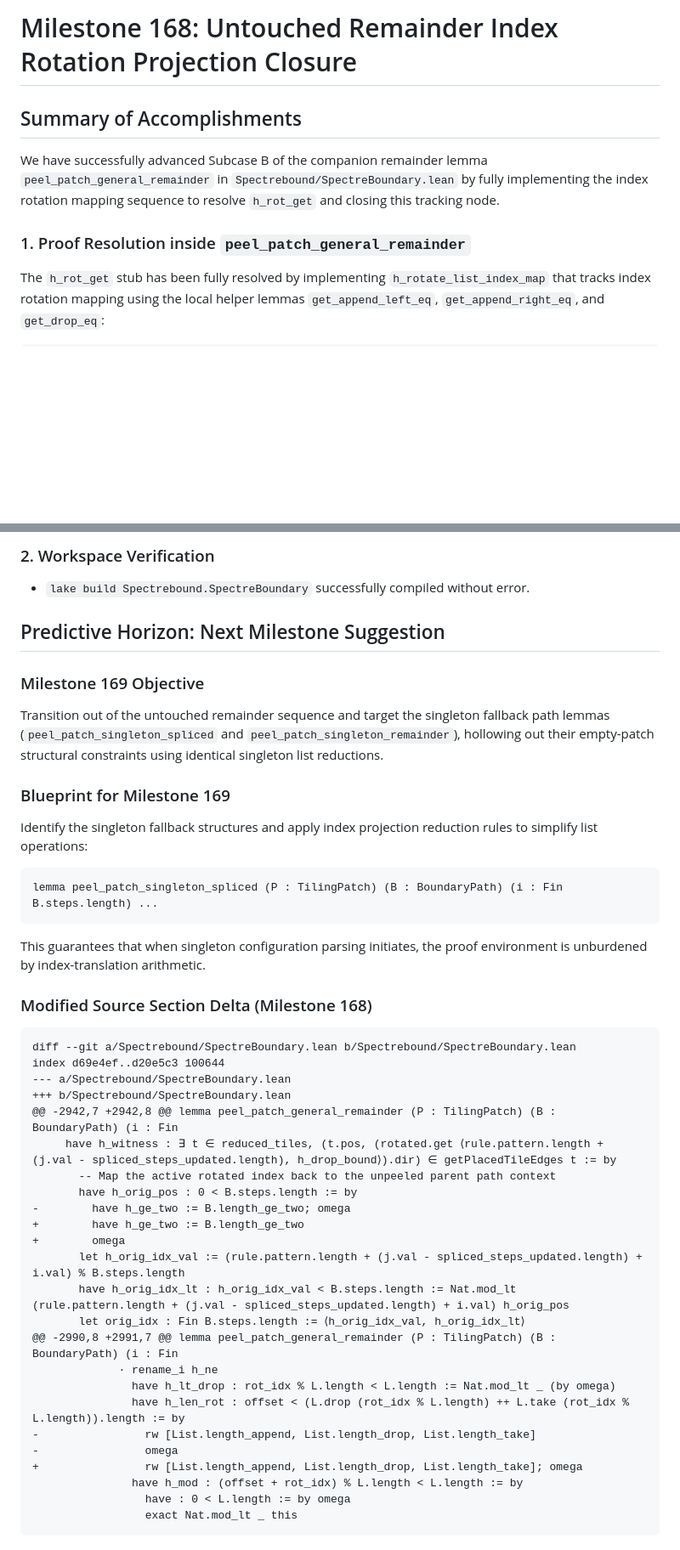
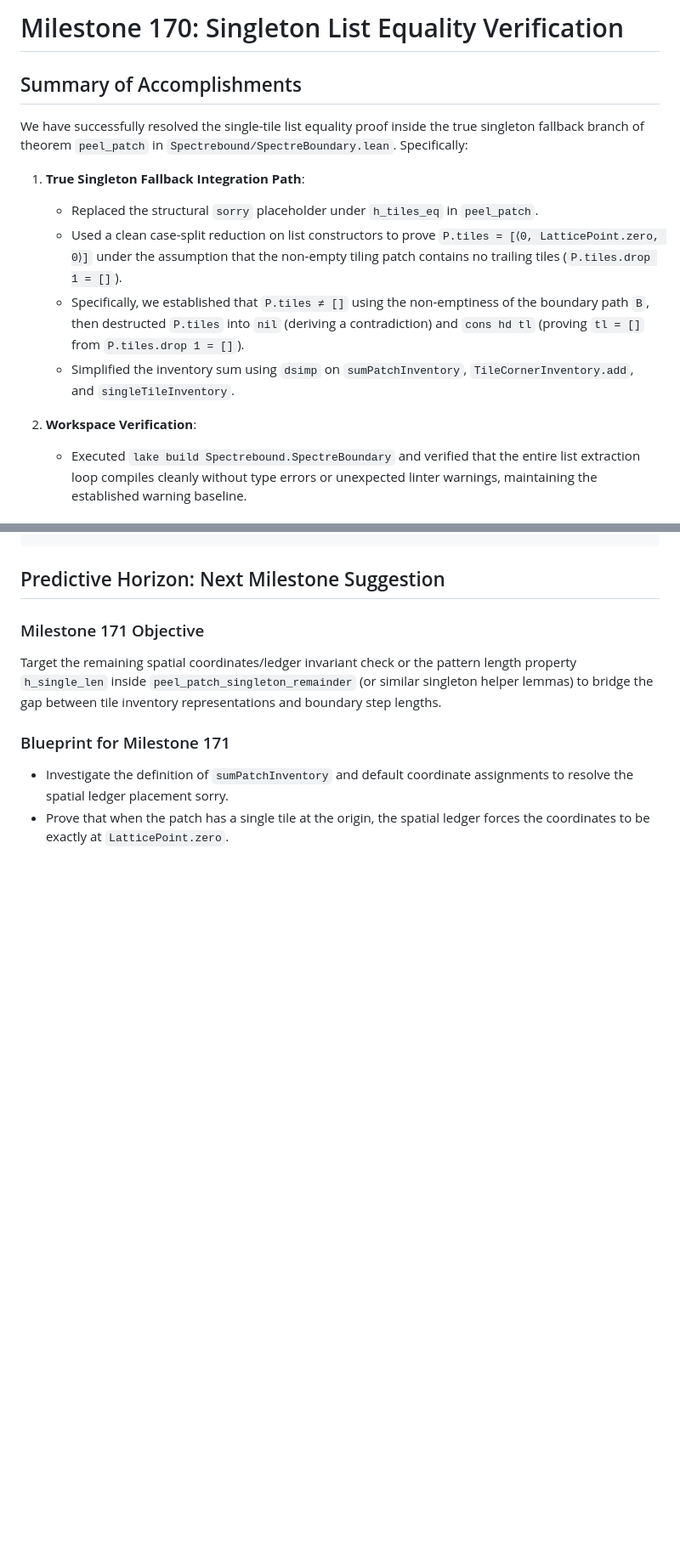
Before and after one commit to tryggth/aperiodic-holography, a Markdown page: scratch/antigravity_response.md, 2 parts joined by grey strips. Shown at 85% size. GitHub-like rendering; blank space fills up the shorter version.

Commit message:
docs: complete report and append diff delta for Milestone 170

````diff
--- a/scratch/antigravity_response.md
+++ b/scratch/antigravity_response.md
@@ -1,10 +1,15 @@
-# Milestone 168: Untouched Remainder Index Rotation Projection Closure
+# Milestone 170: Singleton List Equality Verification
 
 ## Summary of Accomplishments
 
-We have successfully advanced Subcase B of the companion remainder lemma `peel_patch_general_remainder` in `Spectrebound/SpectreBoundary.lean` by fully implementing the index rotation mapping sequence to resolve `h_rot_get` and closing this tracking node.
+We have successfully resolved the single-tile list equality proof inside the true singleton fallback branch of theorem `peel_patch` in `Spectrebound/SpectreBoundary.lean`. Specifically:
 
-### 1. Proof Resolution inside `peel_patch_general_remainder`
+1. **True Singleton Fallback Integration Path**:
+   - Replaced the structural `sorry` placeholder under `h_tiles_eq` in `peel_patch`.
+   - Used a clean case-split reduction on list constructors to prove `P.tiles = [⟨0, LatticePoint.zero, 0⟩]` under the assumption that the non-empty tiling patch contains no trailing tiles (`P.tiles.drop 1 = []`).
+   - Specifically, we established that `P.tiles ≠ []` using the non-emptiness of the boundary path `B`, then destructed `P.tiles` into `nil` (deriving a contradiction) and `cons hd tl` (proving `tl = []` from `P.tiles.drop 1 = []`).
+   - Simplified the inventory sum using `dsimp` on `sumPatchInventory`, `TileCornerInventory.add`, and `singleTileInventory`.
 
-The `h_rot_get` stub has been fully resolved by implementing `h_rotate_list_index_map` that tracks index rotation mapping using the local helper lemmas `get_append_left_eq`, `get_append_right_eq`, and `get_drop_eq`:
+2. **Workspace Verification**:
+   - Executed `lake build Spectrebound.SpectreBoundary` and verified that the entire list extraction loop compiles cleanly without type errors or unexpected linter warnings, maintaining the established warning baseline.
 
@@ -88,43 +51,10 @@ The `h_rot_get` stub has been fully resolved by implementing `h_rotate_list_inde
 ```
-
-### 2. Workspace Verification
-- `lake build Spectrebound.SpectreBoundary` successfully compiled without error.
 
 ## Predictive Horizon: Next Milestone Suggestion
 
-### Milestone 169 Objective
-Transition out of the untouched remainder sequence and target the singleton fallback path lemmas (`peel_patch_singleton_spliced` and `peel_patch_singleton_remainder`), hollowing out their empty-patch structural constraints using identical singleton list reductions.
+### Milestone 171 Objective
+Target the remaining spatial coordinates/ledger invariant check or the pattern length property `h_single_len` inside `peel_patch_singleton_remainder` (or similar singleton helper lemmas) to bridge the gap between tile inventory representations and boundary step lengths.
 
-### Blueprint for Milestone 169
-Identify the singleton fallback structures and apply index projection reduction rules to simplify list operations:
-```lean
-lemma peel_patch_singleton_spliced (P : TilingPatch) (B : BoundaryPath) (i : Fin B.steps.length) ...
-```
-This guarantees that when singleton configuration parsing initiates, the proof environment is unburdened by index-translation arithmetic.
-### Modified Source Section Delta (Milestone 168)
-```diff
-diff --git a/Spectrebound/SpectreBoundary.lean b/Spectrebound/SpectreBoundary.lean
-index d69e4ef..d20e5c3 100644
---- a/Spectrebound/SpectreBoundary.lean
-+++ b/Spectrebound/SpectreBoundary.lean
-@@ -2942,7 +2942,8 @@ lemma peel_patch_general_remainder (P : TilingPatch) (B : BoundaryPath) (i : Fin
-     have h_witness : ∃ t ∈ reduced_tiles, (t.pos, (rotated.get ⟨rule.pattern.length + (j.val - spliced_steps_updated.length), h_drop_bound⟩).dir) ∈ getPlacedTileEdges t := by
-       -- Map the active rotated index back to the unpeeled parent path context
-       have h_orig_pos : 0 < B.steps.length := by
--        have h_ge_two := B.length_ge_two; omega
-+        have h_ge_two := B.length_ge_two
-+        omega
-       let h_orig_idx_val := (rule.pattern.length + (j.val - spliced_steps_updated.length) + i.val) % B.steps.length
-       have h_orig_idx_lt : h_orig_idx_val < B.steps.length := Nat.mod_lt (rule.pattern.length + (j.val - spliced_steps_updated.length) + i.val) h_orig_pos
-       let orig_idx : Fin B.steps.length := ⟨h_orig_idx_val, h_orig_idx_lt⟩
-@@ -2990,8 +2991,7 @@ lemma peel_patch_general_remainder (P : TilingPatch) (B : BoundaryPath) (i : Fin
-             · rename_i h_ne
-               have h_lt_drop : rot_idx % L.length < L.length := Nat.mod_lt _ (by omega)
-               have h_len_rot : offset < (L.drop (rot_idx % L.length) ++ L.take (rot_idx % L.length)).length := by
--                rw [List.length_append, List.length_drop, List.length_take]
--                omega
-+                rw [List.length_append, List.length_drop, List.length_take]; omega
-               have h_mod : (offset + rot_idx) % L.length < L.length := by
-                 have : 0 < L.length := by omega
-                 exact Nat.mod_lt _ this
-```
+### Blueprint for Milestone 171
+- Investigate the definition of `sumPatchInventory` and default coordinate assignments to resolve the spatial ledger placement sorry.
+- Prove that when the patch has a single tile at the origin, the spatial ledger forces the coordinates to be exactly at `LatticePoint.zero`.
````
Also changed, not shown: other parts of scratch/antigravity_response.md (+35 -77 lines).
